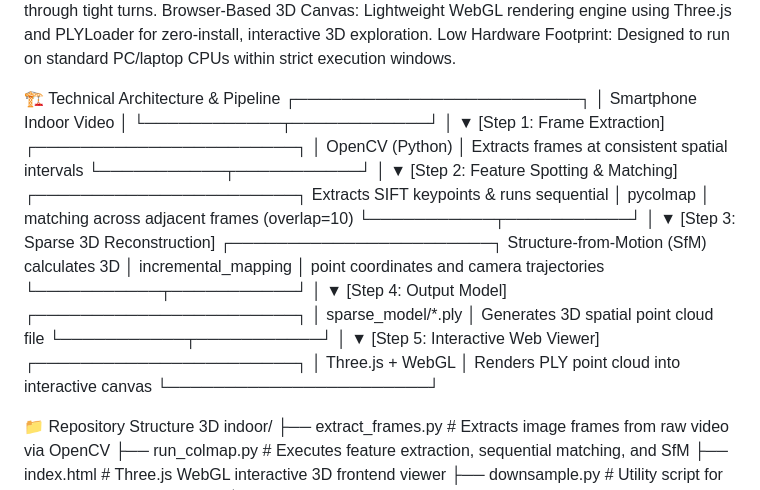
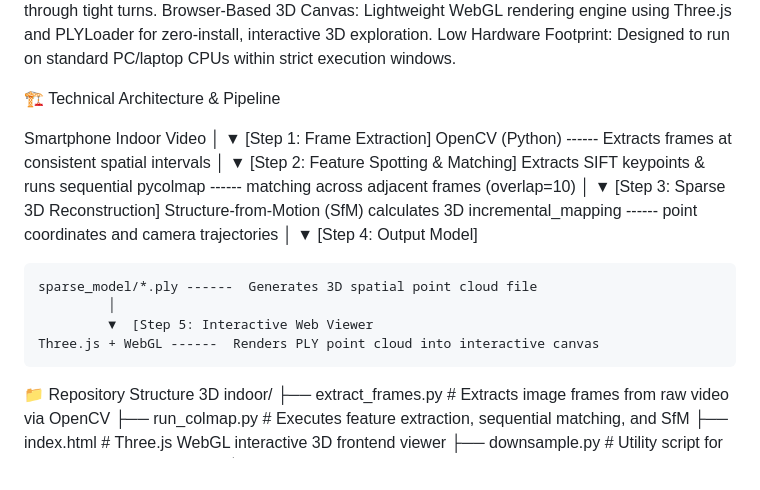
Before and after one commit to silent-voice-ai/Namma-Space, a Markdown page: README.md, the part around the change. Drawn GitHub-style.

Commit message:
Revise README with updated architecture and structure
Updated technical architecture diagram and repository structure.

```diff
--- a/README.md
+++ b/README.md
@@ -9,35 +9,26 @@ Browser-Based 3D Canvas: Lightweight WebGL rendering engine using Three.js and P
 Low Hardware Footprint: Designed to run on standard PC/laptop CPUs within strict execution windows.
 
 🏗️ Technical Architecture & Pipeline
-         ┌─────────────────────────┐
-         │ Smartphone Indoor Video │
-         └────────────┬────────────┘
-                      │
-                      ▼  [Step 1: Frame Extraction]
-          ┌───────────────────────┐
-          │   OpenCV (Python)     │  Extracts frames at consistent spatial intervals
-          └───────────┬───────────┘
-                      │
-                      ▼  [Step 2: Feature Spotting & Matching]
-         ┌───────────────────────┐  Extracts SIFT keypoints & runs sequential
-         │       pycolmap        │  matching across adjacent frames (overlap=10)
-         └───────────┬───────────┘
-                     │
-                     ▼  [Step 3: Sparse 3D Reconstruction]
-        ┌───────────────────────┐  Structure-from-Motion (SfM) calculates 3D
-        │ incremental_mapping   │  point coordinates and camera trajectories
-        └───────────┬───────────┘
-                    │
-                    ▼  [Step 4: Output Model]
-        ┌───────────────────────┐
-        │   sparse_model/*.ply  │  Generates 3D spatial point cloud file
-        └───────────┬───────────┘
-                    │
-                    ▼  [Step 5: Interactive Web Viewer]
-       ┌───────────────────────┐
-       │   Three.js + WebGL    │  Renders PLY point cloud into interactive canvas
-       └───────────────────────┘
 
+ Smartphone Indoor Video
+             │
+             ▼  [Step 1: Frame Extraction]
+     OpenCV (Python) ------   Extracts frames at consistent spatial intervals
+             │
+             ▼  [Step 2: Feature Spotting & Matching]
+                              Extracts SIFT keypoints & runs sequential
+        pycolmap ------       matching across adjacent frames (overlap=10)
+             │
+             ▼  [Step 3: Sparse 3D Reconstruction]
+                              Structure-from-Motion (SfM) calculates 3D
+  incremental_mapping ------  point coordinates and camera trajectories
+             │
+             ▼  [Step 4: Output Model]
+
+    sparse_model/*.ply ------  Generates 3D spatial point cloud file
+             │
+             ▼  [Step 5: Interactive Web Viewer
+    Three.js + WebGL ------  Renders PLY point cloud into interactive canvas
 📁 Repository Structure
 3D indoor/
 ├── extract_frames.py     # Extracts image frames from raw video via OpenCV
```
